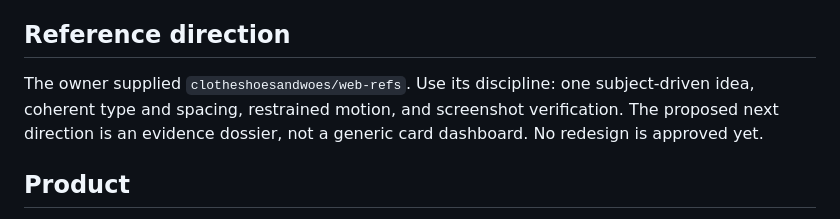
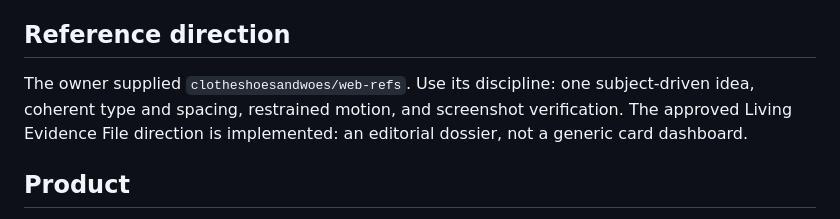
Before and after one commit to sjdsjadjajdjsa/chainsightline, a Markdown page: design_system/README.md, the part around the change. Rendered like a GitHub page.

```diff
--- a/design_system/README.md
+++ b/design_system/README.md
@@ -6,7 +6,7 @@ A line of evidence through complex activity. Calm investigation, not a cyberpunk
 
 ## Reference direction
 
-The owner supplied `clotheshoesandwoes/web-refs`. Use its discipline: one subject-driven idea, coherent type and spacing, restrained motion, and screenshot verification. The proposed next direction is an evidence dossier, not a generic card dashboard. No redesign is approved yet.
+The owner supplied `clotheshoesandwoes/web-refs`. Use its discipline: one subject-driven idea, coherent type and spacing, restrained motion, and screenshot verification. The approved Living Evidence File direction is implemented: an editorial dossier, not a generic card dashboard.
 
 ## Product
 
```
Also changed, not shown: design_system/identity.md (+1 -1 lines), design_system/preferences.md (+1 -1 lines), design_system/screenshots/dark-1440.png, design_system/screenshots/dark-3440.png, design_system/screenshots/dark-390.png, design_system/screenshots/light-1440.png, 3 other files.
